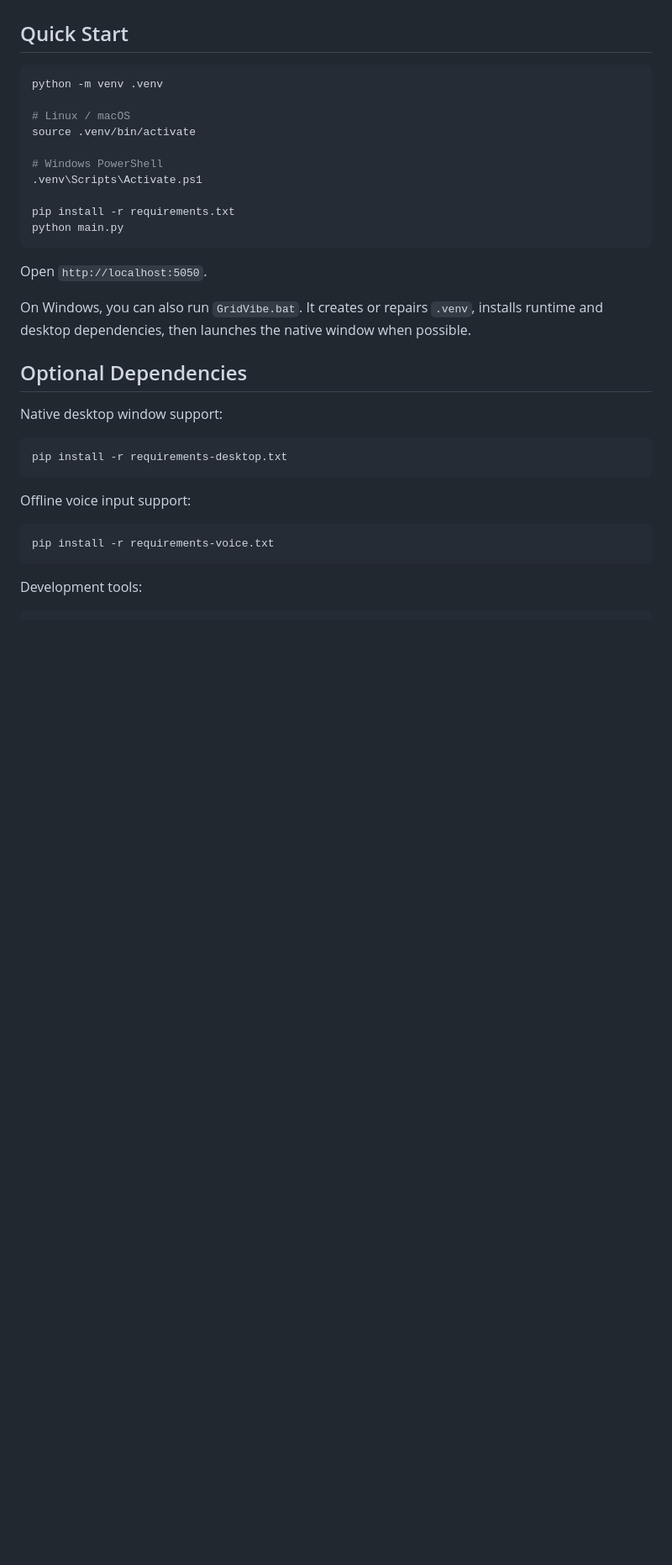
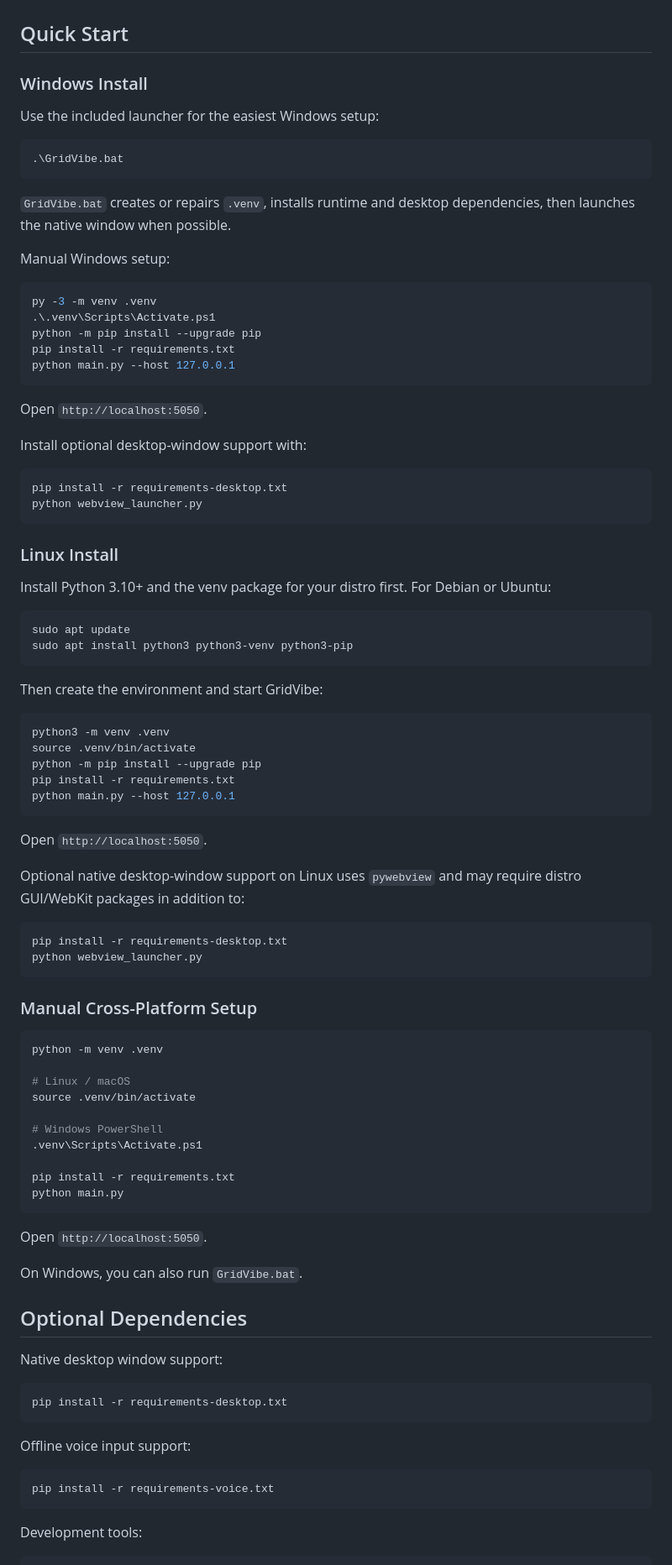
Before and after one commit to JSstudent/gridvibe, a Markdown page: README.md, the part around one of its changes. Shown at 84% size. GitHub-like rendering; blank space fills up the shorter version.

Commit message:
linux update

````diff
--- a/README.md
+++ b/README.md
@@ -106,6 +115,65 @@ After changing PATH, restart PowerShell, Windows Terminal, GridVibe, and any nat
 - Theme support for system, light, and dark modes
 
 ## Quick Start
+
+### Windows Install
+
+Use the included launcher for the easiest Windows setup:
+
+```powershell
+.\GridVibe.bat
+```
+
+`GridVibe.bat` creates or repairs `.venv`, installs runtime and desktop dependencies, then launches the native window when possible.
+
+Manual Windows setup:
+
+```powershell
+py -3 -m venv .venv
+.\.venv\Scripts\Activate.ps1
+python -m pip install --upgrade pip
+pip install -r requirements.txt
+python main.py --host 127.0.0.1
+```
+
+Open `http://localhost:5050`.
+
+Install optional desktop-window support with:
+
+```powershell
+pip install -r requirements-desktop.txt
+python webview_launcher.py
+```
+
+### Linux Install
+
+Install Python 3.10+ and the venv package for your distro first. For Debian or Ubuntu:
+
+```bash
+sudo apt update
+sudo apt install python3 python3-venv python3-pip
+```
+
+Then create the environment and start GridVibe:
+
+```bash
+python3 -m venv .venv
+source .venv/bin/activate
+python -m pip install --upgrade pip
+pip install -r requirements.txt
+python main.py --host 127.0.0.1
+```
+
+Open `http://localhost:5050`.
+
+Optional native desktop-window support on Linux uses `pywebview` and may require distro GUI/WebKit packages in addition to:
+
+```bash
+pip install -r requirements-desktop.txt
+python webview_launcher.py
+```
+
+### Manual Cross-Platform Setup
 
 ```bash
 python -m venv .venv
@@ -122,7 +190,7 @@ python main.py
 
 Open `http://localhost:5050`.
 
-On Windows, you can also run `GridVibe.bat`. It creates or repairs `.venv`, installs runtime and desktop dependencies, then launches the native window when possible.
+On Windows, you can also run `GridVibe.bat`.
 
 ## Optional Dependencies
 
````
Also changed, not shown: other parts of README.md (+10 -1 lines).
